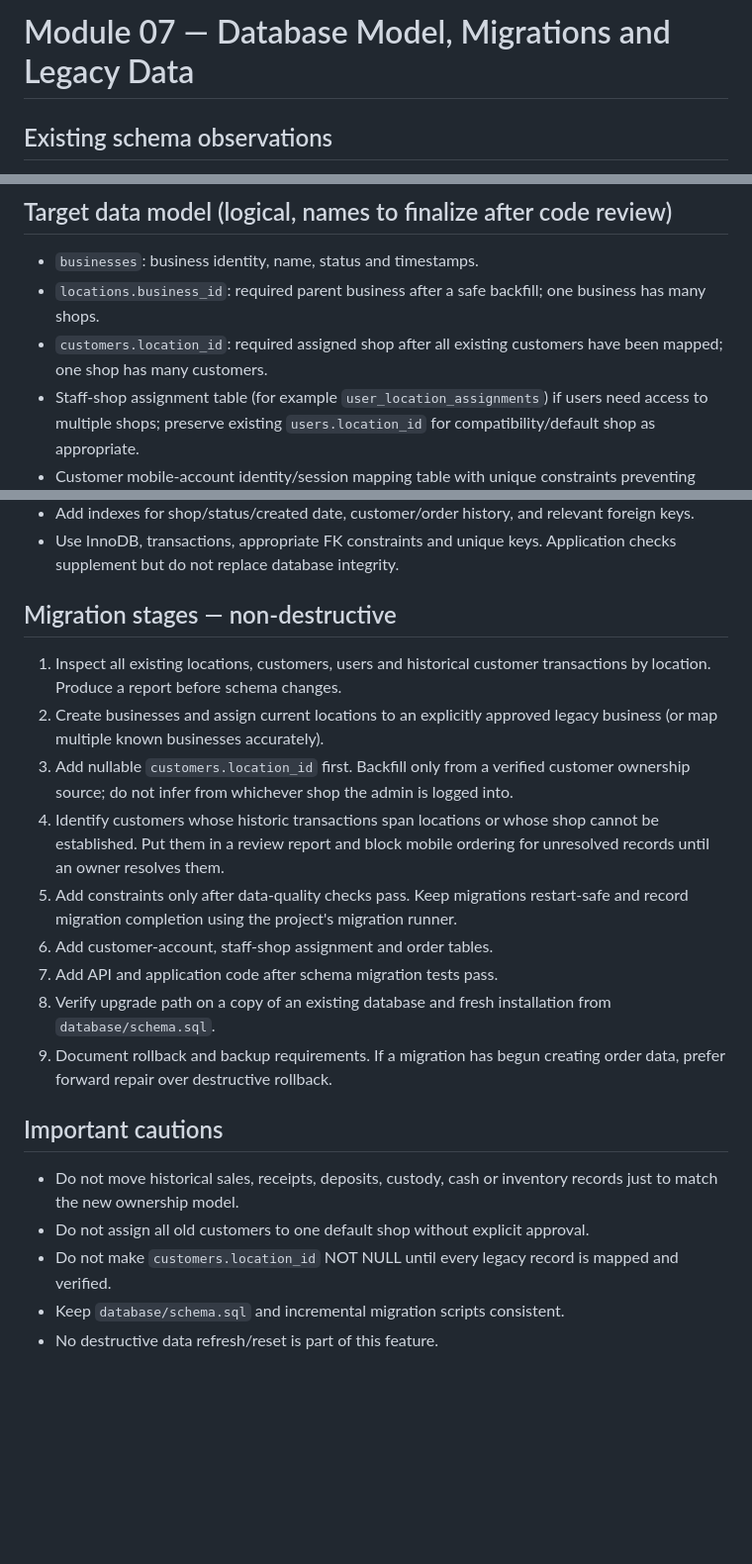
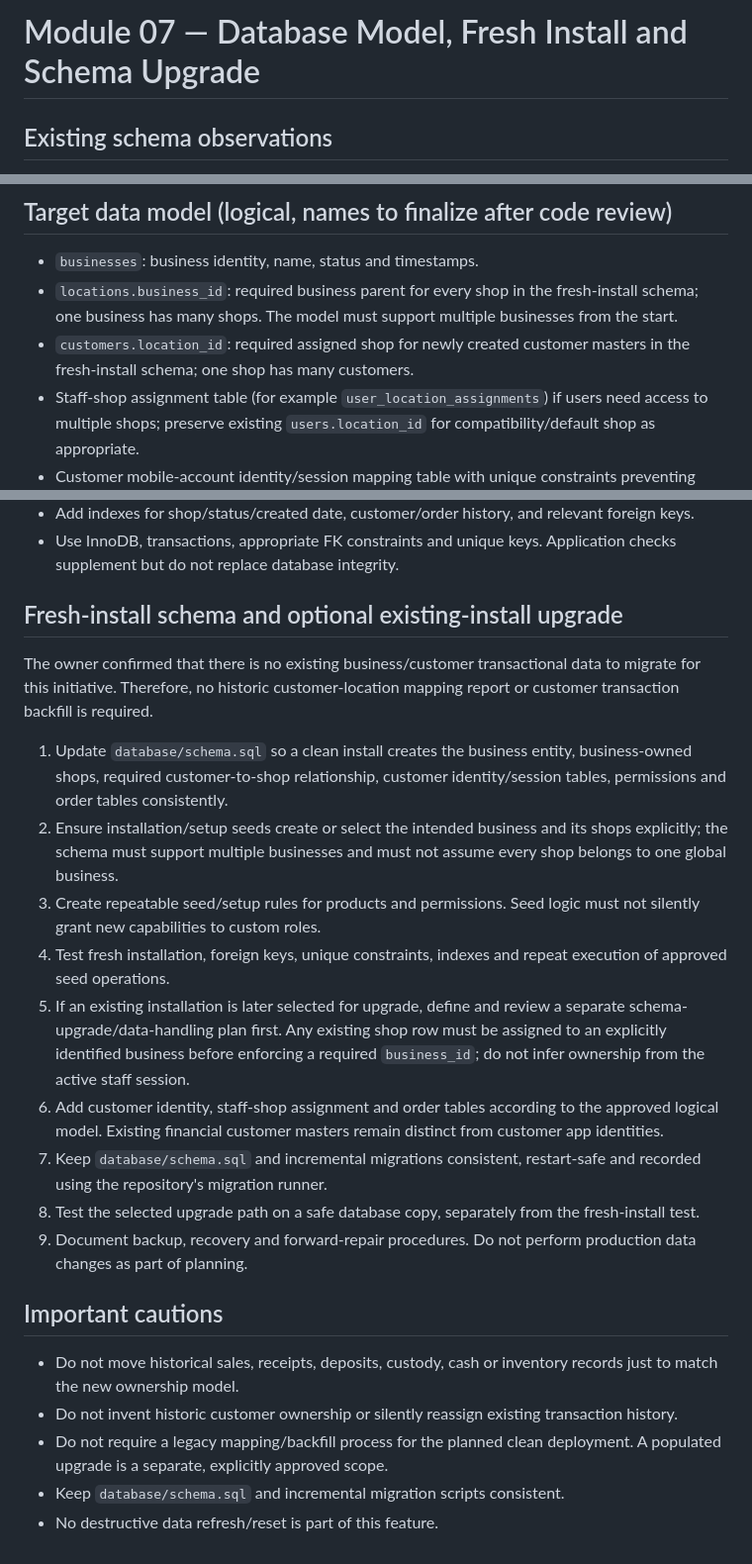
Before and after one commit to Abdulrehman-Malik/LPG2.0, a Markdown page: docs/mobile-multishop/07-database-migrations.md, 3 parts joined by grey strips. Shown at 99% size. GitHub-like rendering; blank space fills up the shorter version.

Commit message:
docs: remove mandatory legacy customer backfill

```diff
--- a/docs/mobile-multishop/07-database-migrations.md
+++ b/docs/mobile-multishop/07-database-migrations.md
@@ -1,4 +1,4 @@
-# Module 07 — Database Model, Migrations and Legacy Data
+# Module 07 — Database Model, Fresh Install and Schema Upgrade
 
 ## Existing schema observations
 
@@ -13,8 +13,8 @@
 ## Target data model (logical, names to finalize after code review)
 
 - `businesses`: business identity, name, status and timestamps.
-- `locations.business_id`: required parent business after a safe backfill; one business has many shops.
-- `customers.location_id`: required assigned shop after all existing customers have been mapped; one shop has many customers.
+- `locations.business_id`: required business parent for every shop in the fresh-install schema; one business has many shops. The model must support multiple businesses from the start.
+- `customers.location_id`: required assigned shop for newly created customer masters in the fresh-install schema; one shop has many customers.
 - Staff-shop assignment table (for example `user_location_assignments`) if users need access to multiple shops; preserve existing `users.location_id` for compatibility/default shop as appropriate.
 - Customer mobile-account identity/session mapping table with unique constraints preventing duplicate links.
 - `customer_orders`: business, location, customer, public order number, status, fulfilment details, snapshots and timestamps.
@@ -34,22 +34,24 @@
 - Add indexes for shop/status/created date, customer/order history, and relevant foreign keys.
 - Use InnoDB, transactions, appropriate FK constraints and unique keys. Application checks supplement but do not replace database integrity.
 
-## Migration stages — non-destructive
+## Fresh-install schema and optional existing-install upgrade
 
-1. Inspect all existing locations, customers, users and historical customer transactions by location. Produce a report before schema changes.
-2. Create businesses and assign current locations to an explicitly approved legacy business (or map multiple known businesses accurately).
-3. Add nullable `customers.location_id` first. Backfill only from a verified customer ownership source; do not infer from whichever shop the admin is logged into.
-4. Identify customers whose historic transactions span locations or whose shop cannot be established. Put them in a review report and block mobile ordering for unresolved records until an owner resolves them.
-5. Add constraints only after data-quality checks pass. Keep migrations restart-safe and record migration completion using the project's migration runner.
-6. Add customer-account, staff-shop assignment and order tables.
-7. Add API and application code after schema migration tests pass.
-8. Verify upgrade path on a copy of an existing database and fresh installation from `database/schema.sql`.
-9. Document rollback and backup requirements. If a migration has begun creating order data, prefer forward repair over destructive rollback.
+The owner confirmed that there is no existing business/customer transactional data to migrate for this initiative. Therefore, no historic customer-location mapping report or customer transaction backfill is required.
+
+1. Update `database/schema.sql` so a clean install creates the business entity, business-owned shops, required customer-to-shop relationship, customer identity/session tables, permissions and order tables consistently.
+2. Ensure installation/setup seeds create or select the intended business and its shops explicitly; the schema must support multiple businesses and must not assume every shop belongs to one global business.
+3. Create repeatable seed/setup rules for products and permissions. Seed logic must not silently grant new capabilities to custom roles.
+4. Test fresh installation, foreign keys, unique constraints, indexes and repeat execution of approved seed operations.
+5. If an existing installation is later selected for upgrade, define and review a separate schema-upgrade/data-handling plan first. Any existing shop row must be assigned to an explicitly identified business before enforcing a required `business_id`; do not infer ownership from the active staff session.
+6. Add customer identity, staff-shop assignment and order tables according to the approved logical model. Existing financial customer masters remain distinct from customer app identities.
+7. Keep `database/schema.sql` and incremental migrations consistent, restart-safe and recorded using the repository's migration runner.
+8. Test the selected upgrade path on a safe database copy, separately from the fresh-install test.
+9. Document backup, recovery and forward-repair procedures. Do not perform production data changes as part of planning.
 
 ## Important cautions
 
 - Do not move historical sales, receipts, deposits, custody, cash or inventory records just to match the new ownership model.
-- Do not assign all old customers to one default shop without explicit approval.
-- Do not make `customers.location_id` NOT NULL until every legacy record is mapped and verified.
+- Do not invent historic customer ownership or silently reassign existing transaction history.
+- Do not require a legacy mapping/backfill process for the planned clean deployment. A populated upgrade is a separate, explicitly approved scope.
 - Keep `database/schema.sql` and incremental migration scripts consistent.
 - No destructive data refresh/reset is part of this feature.
```
